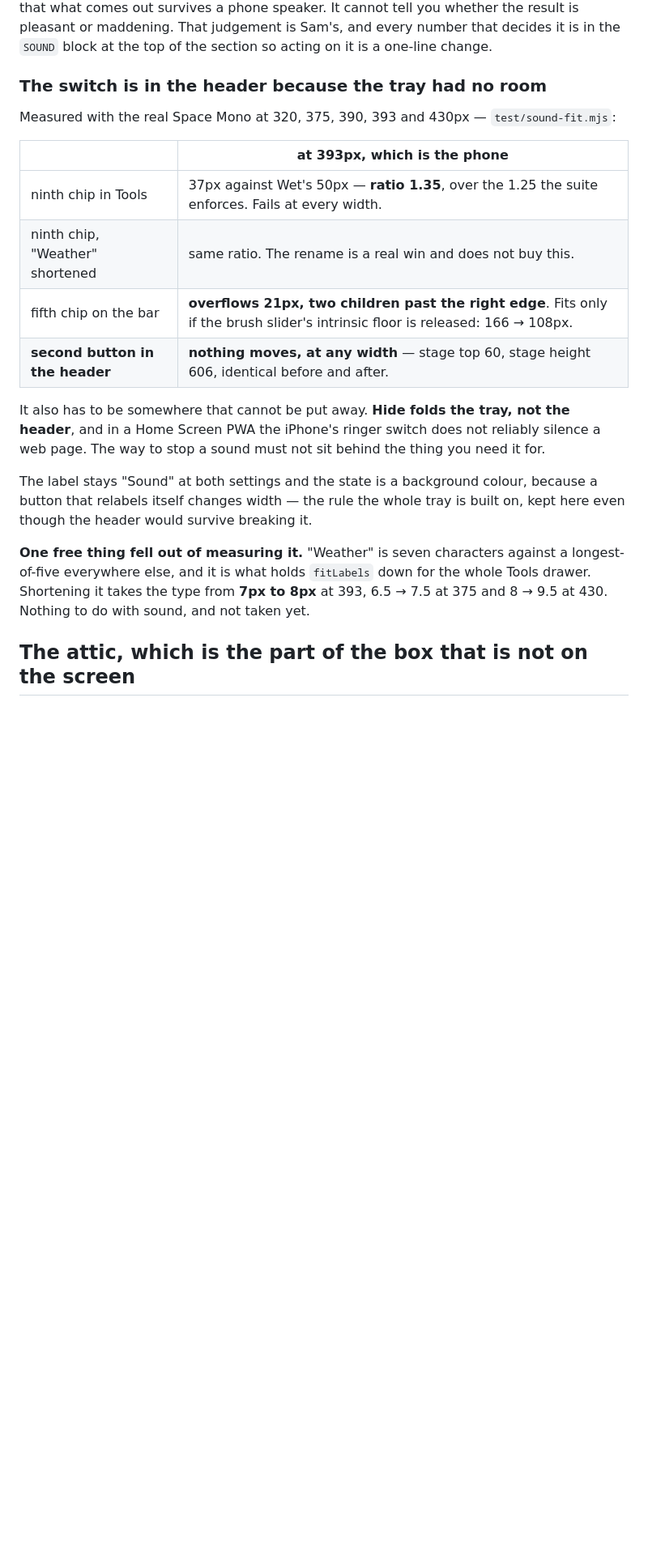
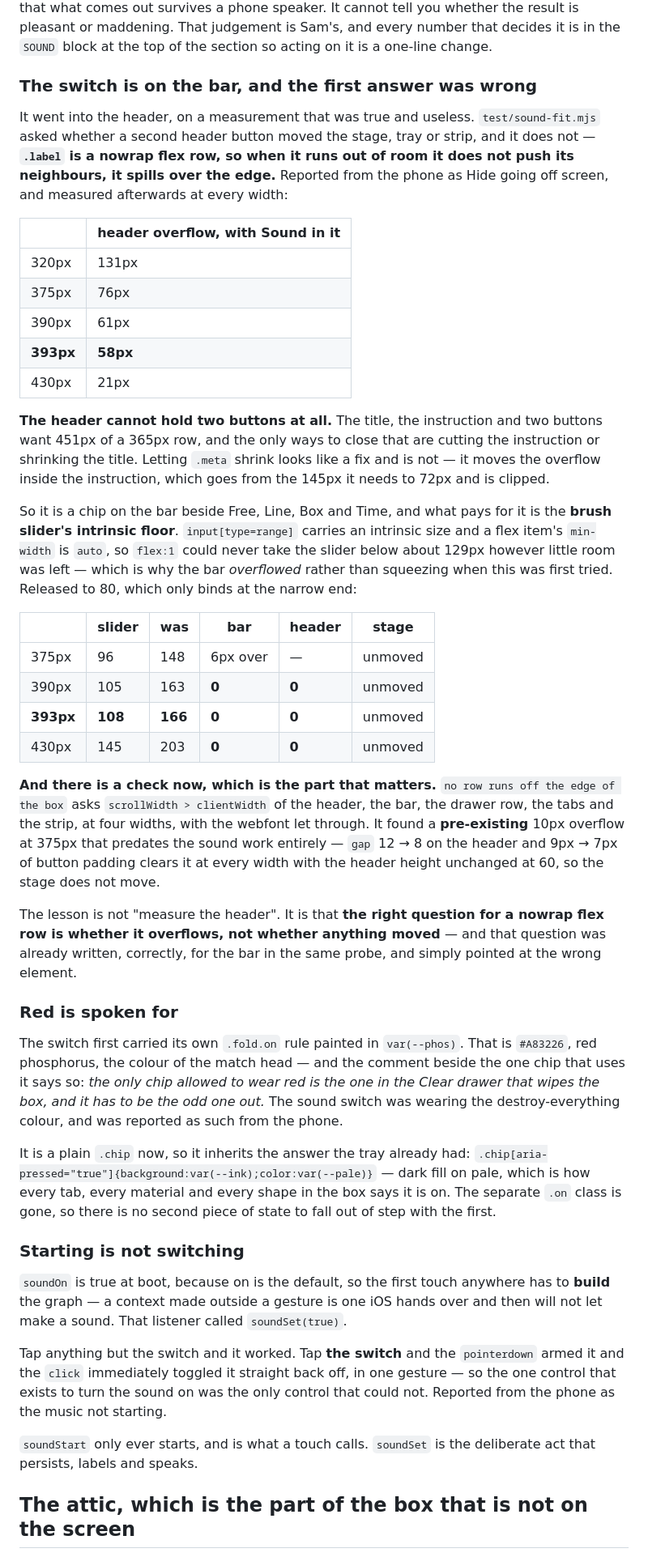
Before and after one commit to Manopalynx/Manopalynx-, a Markdown page: MATCHBOX.md, the part around one of its changes. Shown at 81% size. Drawn GitHub-style; blank space fills up the shorter version.

Commit message:
Correct the sound section: the switch is on the bar, not in the header
The doc described a placement that lasted one build and a measurement that
was wrong. It said a second header button moves nothing at any width, which
was true and useless — `.label` spills rather than pushing, so the stage
never moved while Hide sat off the edge.

Records what it actually cost to move: the brush slider's intrinsic floor,
166px to 108 at 393px, and the check that now asks every row whether it
overflows rather than whether anything moved.

Co-Authored-By: Claude Opus 5 <noreply@anthropic.com>
Claude-Session: https://claude.ai/code/session_01R1z7q1cu2b1opKUBAUTLER

```diff
--- a/MATCHBOX.md
+++ b/MATCHBOX.md
@@ -2445,29 +2445,78 @@ the result is pleasant or maddening. That judgement is Sam's, and every number t
 decides it is in the `SOUND` block at the top of the section so acting on it is a one-line
 change.
 
-### The switch is in the header because the tray had no room
-
-Measured with the real Space Mono at 320, 375, 390, 393 and 430px — `test/sound-fit.mjs`:
-
-| | at 393px, which is the phone |
+### The switch is on the bar, and the first answer was wrong
+
+It went into the header, on a measurement that was true and useless. `test/sound-fit.mjs`
+asked whether a second header button moved the stage, tray or strip, and it does not —
+**`.label` is a nowrap flex row, so when it runs out of room it does not push its
+neighbours, it spills over the edge.** Reported from the phone as Hide going off screen,
+and measured afterwards at every width:
+
+| | header overflow, with Sound in it |
 |---|---|
-| ninth chip in Tools | 37px against Wet's 50px — **ratio 1.35**, over the 1.25 the suite enforces. Fails at every width. |
-| ninth chip, "Weather" shortened | same ratio. The rename is a real win and does not buy this. |
-| fifth chip on the bar | **overflows 21px, two children past the right edge**. Fits only if the brush slider's intrinsic floor is released: 166 → 108px. |
-| **second button in the header** | **nothing moves, at any width** — stage top 60, stage height 606, identical before and after. |
-
-It also has to be somewhere that cannot be put away. **Hide folds the tray, not the
-header**, and in a Home Screen PWA the iPhone's ringer switch does not reliably silence a
-web page. The way to stop a sound must not sit behind the thing you need it for.
-
-The label stays "Sound" at both settings and the state is a background colour, because a
-button that relabels itself changes width — the rule the whole tray is built on, kept here
-even though the header would survive breaking it.
-
-**One free thing fell out of measuring it.** "Weather" is seven characters against a
-longest-of-five everywhere else, and it is what holds `fitLabels` down for the whole Tools
-drawer. Shortening it takes the type from **7px to 8px** at 393, 6.5 → 7.5 at 375 and 8 →
-9.5 at 430. Nothing to do with sound, and not taken yet.
+| 320px | 131px |
+| 375px | 76px |
+| 390px | 61px |
+| **393px** | **58px** |
+| 430px | 21px |
+
+**The header cannot hold two buttons at all.** The title, the instruction and two buttons
+want 451px of a 365px row, and the only ways to close that are cutting the instruction or
+shrinking the title. Letting `.meta` shrink looks like a fix and is not — it moves the
+overflow inside the instruction, which goes from the 145px it needs to 72px and is clipped.
+
+So it is a chip on the bar beside Free, Line, Box and Time, and what pays for it is the
+**brush slider's intrinsic floor**. `input[type=range]` carries an intrinsic size and a
+flex item's `min-width` is `auto`, so `flex:1` could never take the slider below about
+129px however little room was left — which is why the bar *overflowed* rather than
+squeezing when this was first tried. Released to 80, which only binds at the narrow end:
+
+| | slider | was | bar | header | stage |
+|---|---|---|---|---|---|
+| 375px | 96 | 148 | 6px over | — | unmoved |
+| 390px | 105 | 163 | **0** | **0** | unmoved |
+| **393px** | **108** | **166** | **0** | **0** | unmoved |
+| 430px | 145 | 203 | **0** | **0** | unmoved |
+
+**And there is a check now, which is the part that matters.** `no row runs off the edge of
+the box` asks `scrollWidth > clientWidth` of the header, the bar, the drawer row, the tabs
+and the strip, at four widths, with the webfont let through. It found a **pre-existing**
+10px overflow at 375px that predates the sound work entirely — `gap` 12 → 8 on the header
+and 9px → 7px of button padding clears it at every width with the header height unchanged
+at 60, so the stage does not move.
+
+The lesson is not "measure the header". It is that **the right question for a nowrap flex
+row is whether it overflows, not whether anything moved** — and that question was already
+written, correctly, for the bar in the same probe, and simply pointed at the wrong element.
+
+### Red is spoken for
+
+The switch first carried its own `.fold.on` rule painted in `var(--phos)`. That is
+`#A83226`, red phosphorus, the colour of the match head — and the comment beside the one
+chip that uses it says so: *the only chip allowed to wear red is the one in the Clear
+drawer that wipes the box, and it has to be the odd one out.* The sound switch was wearing
+the destroy-everything colour, and was reported as such from the phone.
+
+It is a plain `.chip` now, so it inherits the answer the tray already had:
+`.chip[aria-pressed="true"]{background:var(--ink);color:var(--pale)}` — dark fill on pale,
+which is how every tab, every material and every shape in the box says it is on. The
+separate `.on` class is gone, so there is no second piece of state to fall out of step
+with the first.
+
+### Starting is not switching
+
+`soundOn` is true at boot, because on is the default, so the first touch anywhere has to
+**build** the graph — a context made outside a gesture is one iOS hands over and then will
+not let make a sound. That listener called `soundSet(true)`.
+
+Tap anything but the switch and it worked. Tap **the switch** and the `pointerdown` armed
+it and the `click` immediately toggled it straight back off, in one gesture — so the one
+control that exists to turn the sound on was the only control that could not. Reported
+from the phone as the music not starting.
+
+`soundStart` only ever starts, and is what a touch calls. `soundSet` is the deliberate act
+that persists, labels and speaks.
 
 ## The attic, which is the part of the box that is not on the screen
 
```
Also changed, not shown: other parts of MATCHBOX.md (+1 -1 lines).
